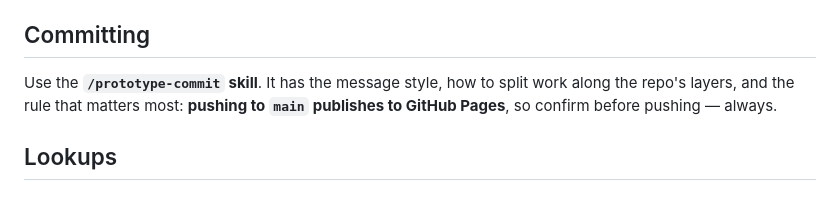
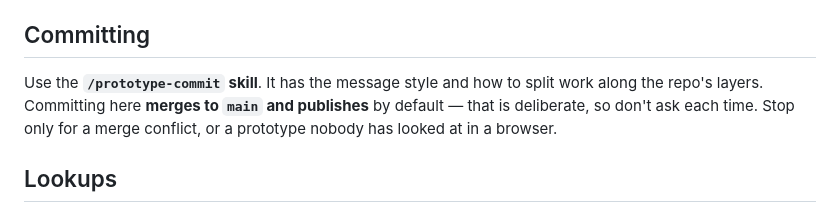
Before and after one commit to ctrlchain-design/ccaprototype, a Markdown page: CLAUDE.md, the part around the change. GitHub-like rendering.

```diff
--- a/CLAUDE.md
+++ b/CLAUDE.md
@@ -51,9 +51,10 @@ The short version, which applies to every change in this repo:
 
 ## Committing
 
-Use the **`/prototype-commit` skill**. It has the message style, how to split work along the
-repo's layers, and the rule that matters most: **pushing to `main` publishes to
-GitHub Pages**, so confirm before pushing — always.
+Use the **`/prototype-commit` skill**. It has the message style and how to split
+work along the repo's layers. Committing here **merges to `main` and publishes**
+by default — that is deliberate, so don't ask each time. Stop only for a merge
+conflict, or a prototype nobody has looked at in a browser.
 
 ## Lookups
 
```
Also changed, not shown: README.md (+6 -1 lines), 1 other file.
